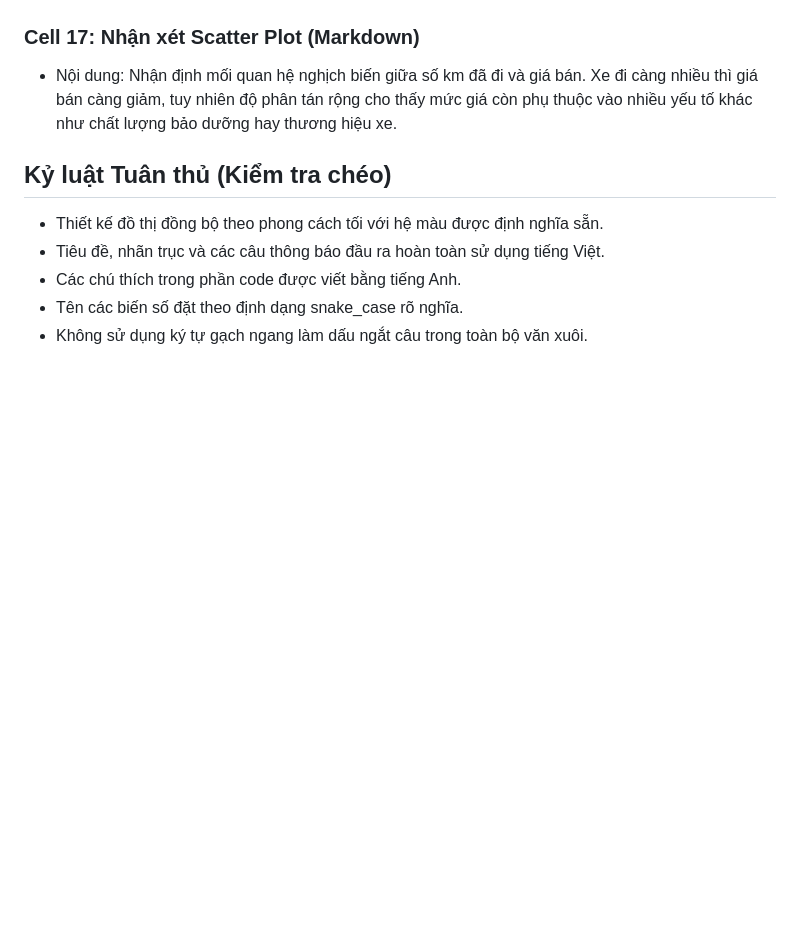
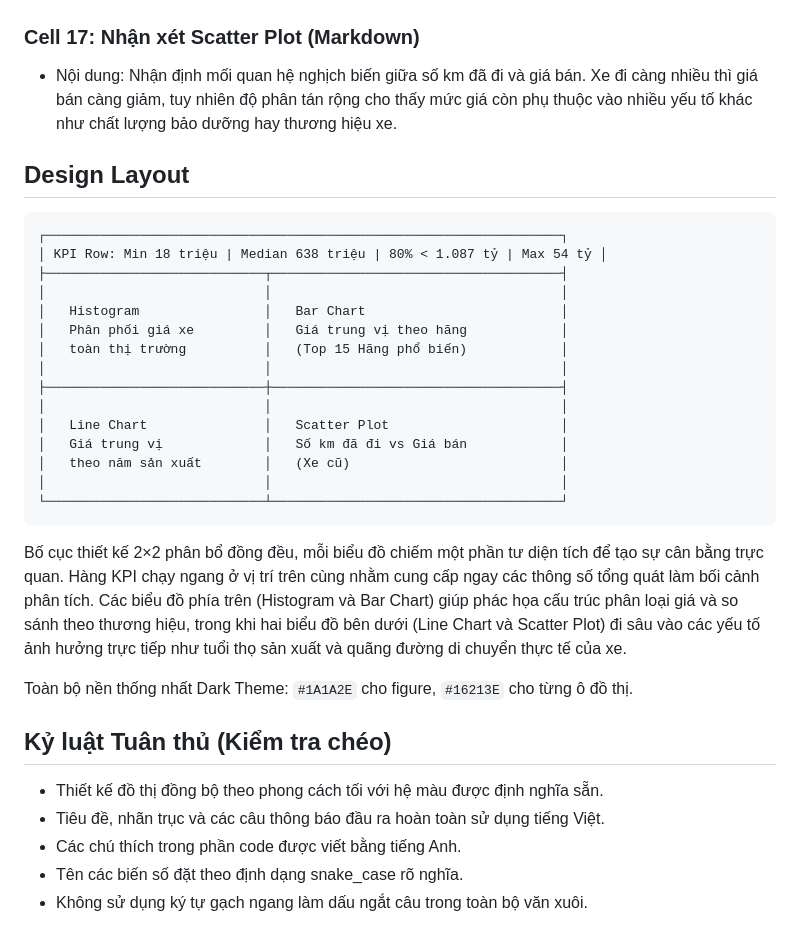
Before and after one commit to HuynhDucThinh/dv_final, a Markdown page: docs/tab02.md, the part around the change. Rendered like a GitHub page; blank space fills up the shorter version.

Commit message:
docs: add tab02 documentation file

````diff
--- a/docs/tab02.md
+++ b/docs/tab02.md
@@ -102,6 +102,30 @@ Dựa trên yêu cầu từ tài liệu thiết kế và tuân thủ các quy t
 ### Cell 17: Nhận xét Scatter Plot (Markdown)
 *   Nội dung: Nhận định mối quan hệ nghịch biến giữa số km đã đi và giá bán. Xe đi càng nhiều thì giá bán càng giảm, tuy nhiên độ phân tán rộng cho thấy mức giá còn phụ thuộc vào nhiều yếu tố khác như chất lượng bảo dưỡng hay thương hiệu xe.
 
+## Design Layout
+
+```
+┌──────────────────────────────────────────────────────────────────┐
+│ KPI Row: Min 18 triệu | Median 638 triệu | 80% < 1.087 tỷ | Max 54 tỷ │
+├────────────────────────────┬─────────────────────────────────────┤
+│                            │                                     │
+│   Histogram                │   Bar Chart                         │
+│   Phân phối giá xe         │   Giá trung vị theo hãng            │
+│   toàn thị trường          │   (Top 15 Hãng phổ biến)            │
+│                            │                                     │
+├────────────────────────────┼─────────────────────────────────────┤
+│                            │                                     │
+│   Line Chart               │   Scatter Plot                      │
+│   Giá trung vị             │   Số km đã đi vs Giá bán            │
+│   theo năm sản xuất        │   (Xe cũ)                           │
+│                            │                                     │
+└────────────────────────────┴─────────────────────────────────────┘
+```
+
+Bố cục thiết kế 2×2 phân bổ đồng đều, mỗi biểu đồ chiếm một phần tư diện tích để tạo sự cân bằng trực quan. Hàng KPI chạy ngang ở vị trí trên cùng nhằm cung cấp ngay các thông số tổng quát làm bối cảnh phân tích. Các biểu đồ phía trên (Histogram và Bar Chart) giúp phác họa cấu trúc phân loại giá và so sánh theo thương hiệu, trong khi hai biểu đồ bên dưới (Line Chart và Scatter Plot) đi sâu vào các yếu tố ảnh hưởng trực tiếp như tuổi thọ sản xuất và quãng đường di chuyển thực tế của xe.
+
+Toàn bộ nền thống nhất Dark Theme: `#1A1A2E` cho figure, `#16213E` cho từng ô đồ thị.
+
 ## Kỷ luật Tuân thủ (Kiểm tra chéo)
 
 - Thiết kế đồ thị đồng bộ theo phong cách tối với hệ màu được định nghĩa sẵn.
````
